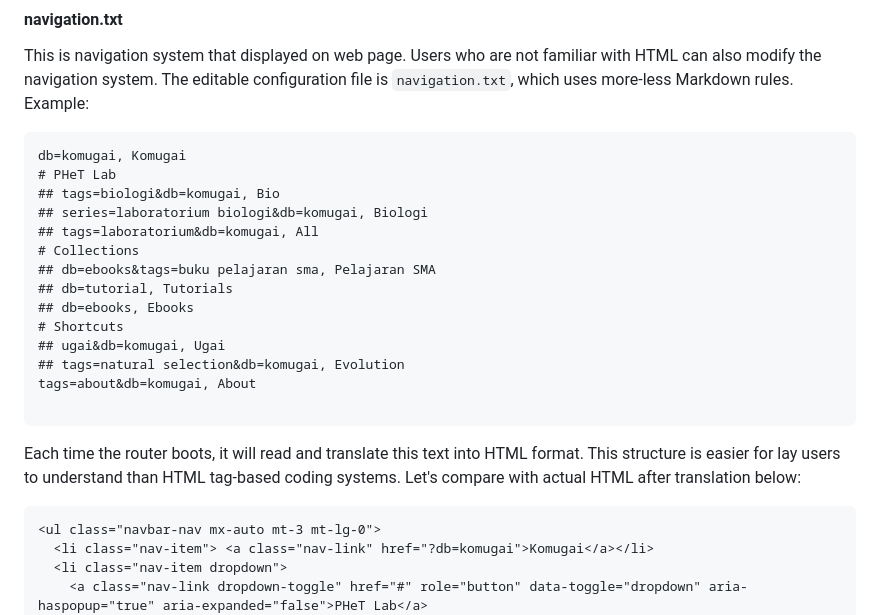
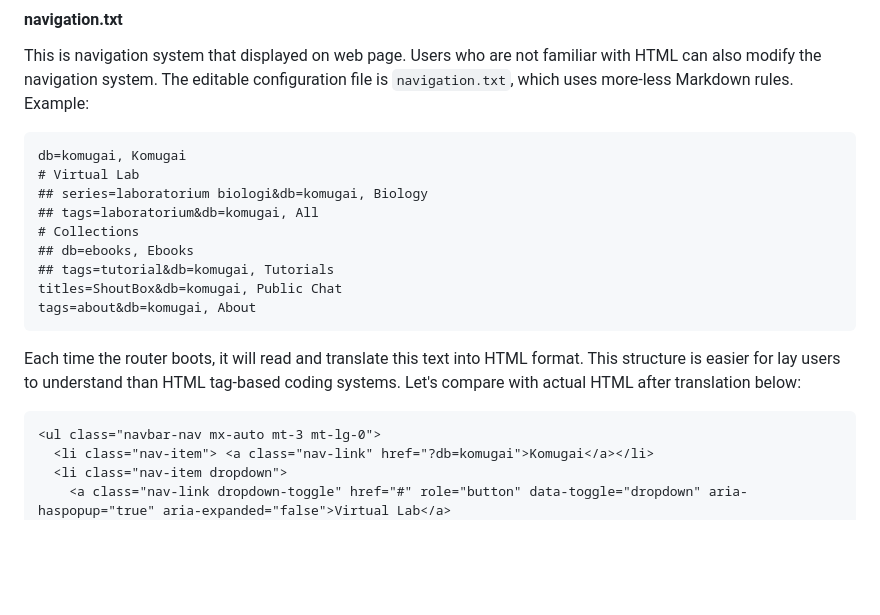
Before and after one commit to undix/ugai, a Markdown page: README.md, the part around the change printed below. GitHub-like rendering; blank space fills up the shorter version.

````diff
--- a/README.md
+++ b/README.md
@@ -110,19 +110,14 @@ Users who are not familiar with HTML can also modify the navigation system. The
 
 ```text
 db=komugai, Komugai
-# PHeT Lab
-## tags=biologi&db=komugai, Bio
-## series=laboratorium biologi&db=komugai, Biologi
+# Virtual Lab
+## series=laboratorium biologi&db=komugai, Biology
 ## tags=laboratorium&db=komugai, All
 # Collections
-## db=ebooks&tags=buku pelajaran sma, Pelajaran SMA
-## db=tutorial, Tutorials
 ## db=ebooks, Ebooks
-# Shortcuts
-## ugai&db=komugai, Ugai
-## tags=natural selection&db=komugai, Evolution
+## tags=tutorial&db=komugai, Tutorials
+titles=ShoutBox&db=komugai, Public Chat
 tags=about&db=komugai, About
-
 ```
 
 Each time the router boots, it will read and translate this text into HTML format. This structure is easier for lay users to understand than HTML tag-based coding systems. Let's compare with actual HTML after translation below:
@@ -131,5 +126,5 @@ Each time the router boots, it will read and translate this text into HTML forma
 <ul class="navbar-nav mx-auto mt-3 mt-lg-0">
   <li class="nav-item"> <a class="nav-link" href="?db=komugai">Komugai</a></li>
   <li class="nav-item dropdown">
-    <a class="nav-link dropdown-toggle" href="#" role="button" data-toggle="dropdown" aria-haspopup="true" aria-expanded="false">PHeT Lab</a>
+    <a class="nav-link dropdown-toggle" href="#" role="button" data-toggle="dropdown" aria-haspopup="true" aria-expanded="false">Virtual Lab</a>
     <div class="dropdown-menu">
````
Also changed, not shown: other parts of README.md (+3 -11 lines).
